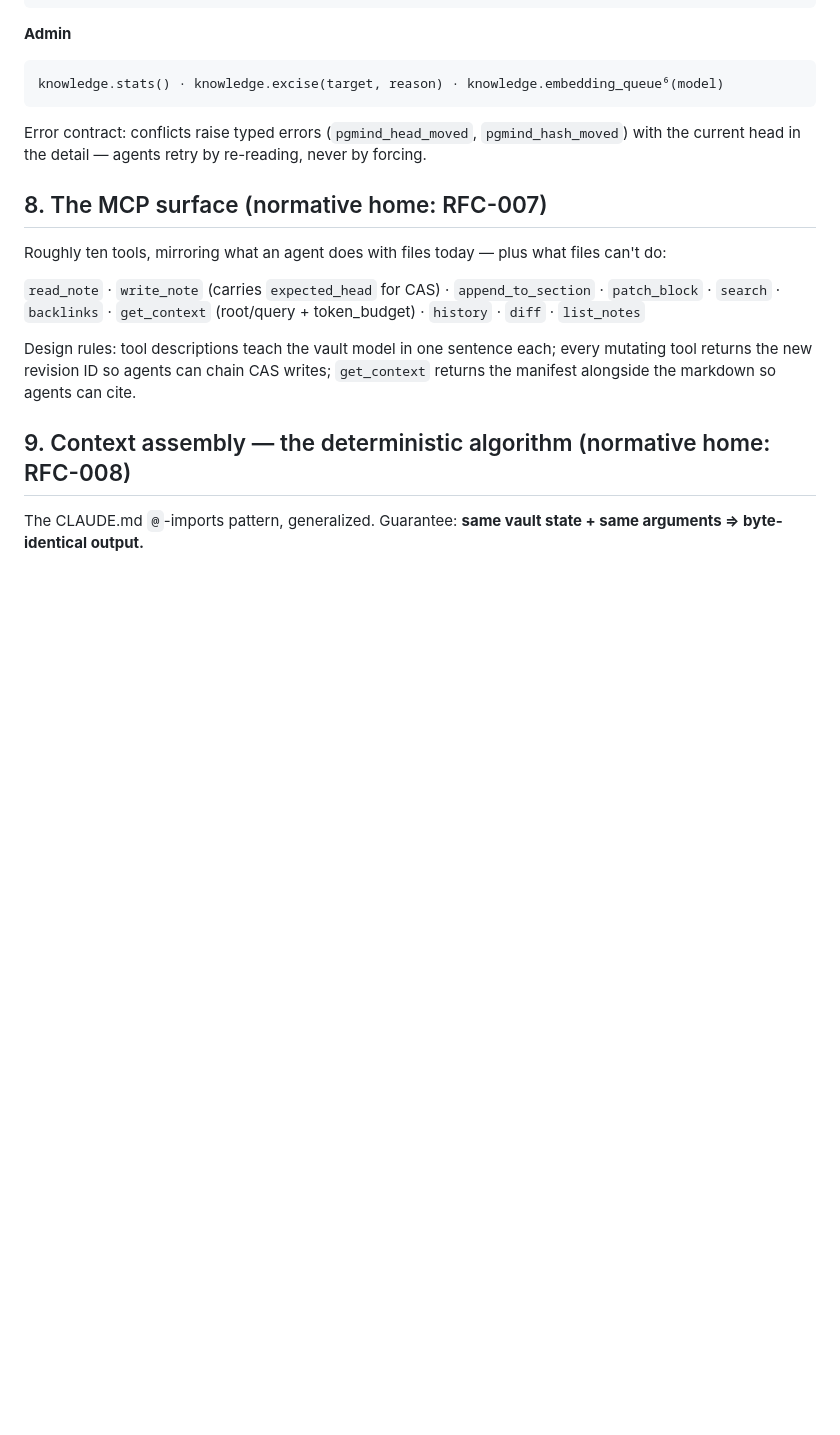
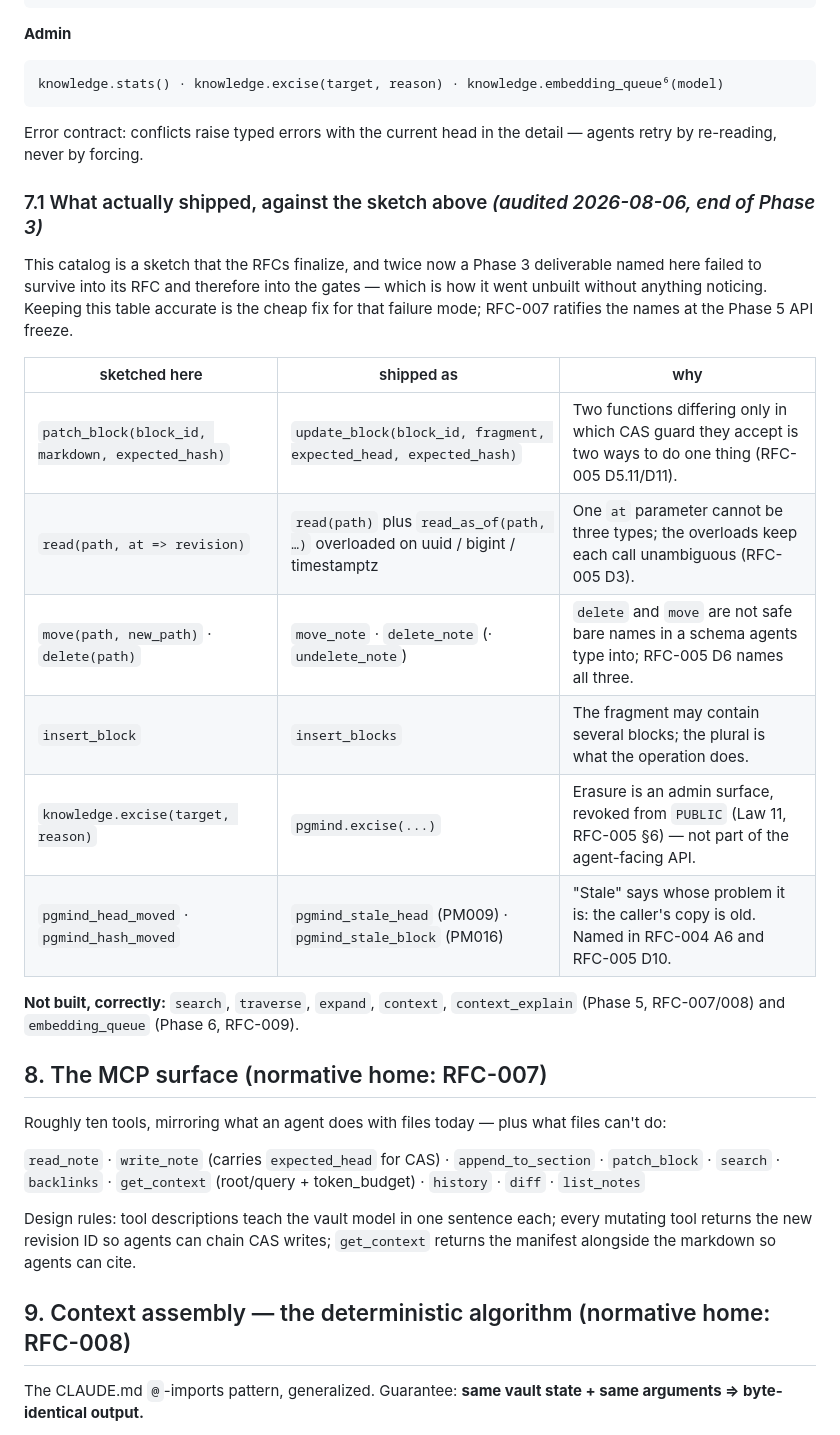
Before and after one commit to MarosiLabs/pgmind, a Markdown page: docs/PRODUCT-PLAN.md, the part around the change. Drawn GitHub-style; blank space fills up the shorter version.

Commit message:
Audit the plan's Phase 3 scope against what was built
Two Phase 3 deliverables were named in the plan, absent from their RFC,
and therefore absent from the gates -- found by accident, one at a time.
Finding the second by accident is a reason to stop guessing and check.

Result: the Phase 3 deliverable list is complete. What the audit did turn
up is one false claim and six naming drifts.

CORRECTED, because it is now demonstrably wrong. RFC-005 D11 said
`'sync'` and `'rebind'` would "become reachable" as `revision.source`
through RFC-006 and RFC-004 Part B. Part B shipped and `revision.source`
is still hardcoded 'api' at all four write sites. On inspection the claim
was also a category error: `source` answers where a write came from --
an API call or the sync bridge -- and a rebind is a mechanism, not an
origin. One write() routinely rebinds some blocks and mints others, so
there is no honest per-revision answer, which is exactly why the signal
shipped per block as `block_revision.bind='rebind'`. 'rebind' in the
revision CHECK is vestigial; removing it is a schema change and waits for
RFC-012's upgrade mechanism rather than churning schema for tidiness.

RECORDED, in a new plan §7.1: six places where the shipped name differs
from the sketch -- patch_block, read(at =>), move/delete, insert_block,
excise's schema, and the two error names -- each with the reason and the
RFC that decided it. Every one is defensible; none was written down in a
place where a reader comparing plan to code would find it.

The plan is a living document and drift between it and the RFCs is what
hid two deliverables. Keeping this table current is the cheap fix.

Co-Authored-By: Claude Opus 5 <noreply@anthropic.com>

````diff
--- a/docs/PRODUCT-PLAN.md
+++ b/docs/PRODUCT-PLAN.md
@@ -211,7 +211,22 @@ knowledge.context_explain(same args)                                        →
 knowledge.stats() · knowledge.excise(target, reason) · knowledge.embedding_queue⁶(model)
 ```
 
-Error contract: conflicts raise typed errors (`pgmind_head_moved`, `pgmind_hash_moved`) with the current head in the detail — agents retry by re-reading, never by forcing.
+Error contract: conflicts raise typed errors with the current head in the detail — agents retry by re-reading, never by forcing.
+
+### 7.1 What actually shipped, against the sketch above *(audited 2026-08-06, end of Phase 3)*
+
+This catalog is a sketch that the RFCs finalize, and twice now a Phase 3 deliverable named here failed to survive into its RFC and therefore into the gates — which is how it went unbuilt without anything noticing. Keeping this table accurate is the cheap fix for that failure mode; RFC-007 ratifies the names at the Phase 5 API freeze.
+
+| sketched here | shipped as | why |
+|---|---|---|
+| `patch_block(block_id, markdown, expected_hash)` | `update_block(block_id, fragment, expected_head, expected_hash)` | Two functions differing only in which CAS guard they accept is two ways to do one thing (RFC-005 D5.11/D11). |
+| `read(path, at => revision)` | `read(path)` plus `read_as_of(path, …)` overloaded on uuid / bigint / timestamptz | One `at` parameter cannot be three types; the overloads keep each call unambiguous (RFC-005 D3). |
+| `move(path, new_path)` · `delete(path)` | `move_note` · `delete_note` (· `undelete_note`) | `delete` and `move` are not safe bare names in a schema agents type into; RFC-005 D6 names all three. |
+| `insert_block` | `insert_blocks` | The fragment may contain several blocks; the plural is what the operation does. |
+| `knowledge.excise(target, reason)` | `pgmind.excise(...)` | Erasure is an admin surface, revoked from `PUBLIC` (Law 11, RFC-005 §6) — not part of the agent-facing API. |
+| `pgmind_head_moved` · `pgmind_hash_moved` | `pgmind_stale_head` (PM009) · `pgmind_stale_block` (PM016) | "Stale" says whose problem it is: the caller's copy is old. Named in RFC-004 A6 and RFC-005 D10. |
+
+**Not built, correctly:** `search`, `traverse`, `expand`, `context`, `context_explain` (Phase 5, RFC-007/008) and `embedding_queue` (Phase 6, RFC-009).
 
 ## 8. The MCP surface (normative home: RFC-007)
 
````
Also changed, not shown: docs/rfcs/RFC-005-version-engine-concurrency-and-excision.md (+1 -1 lines).
